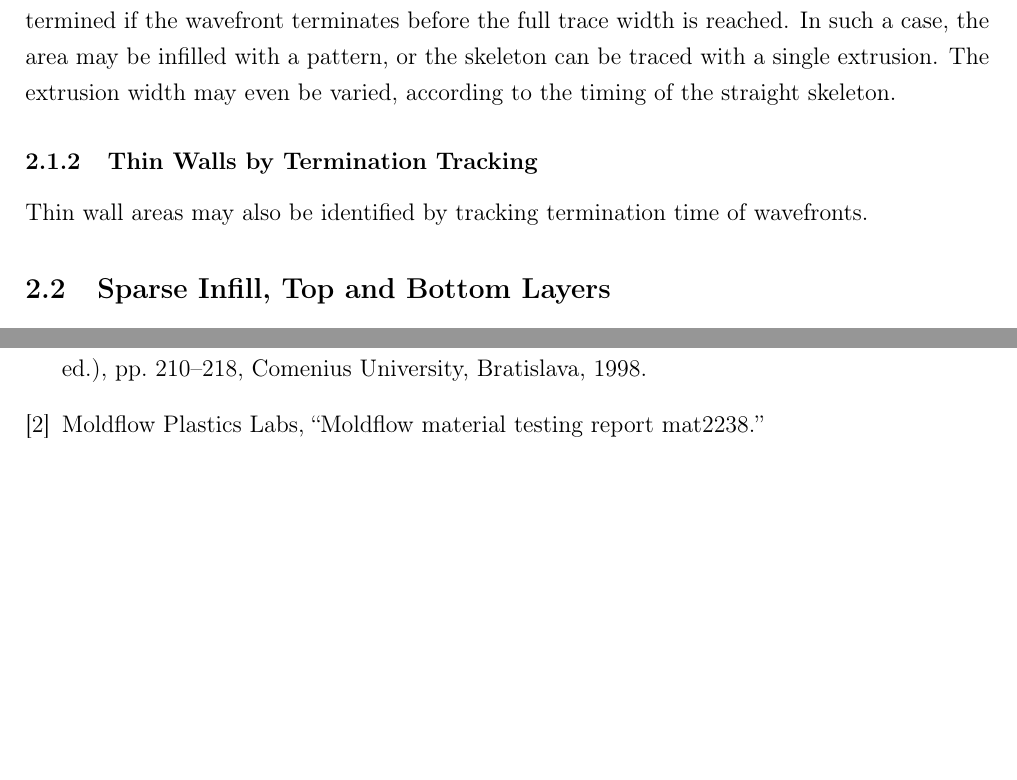
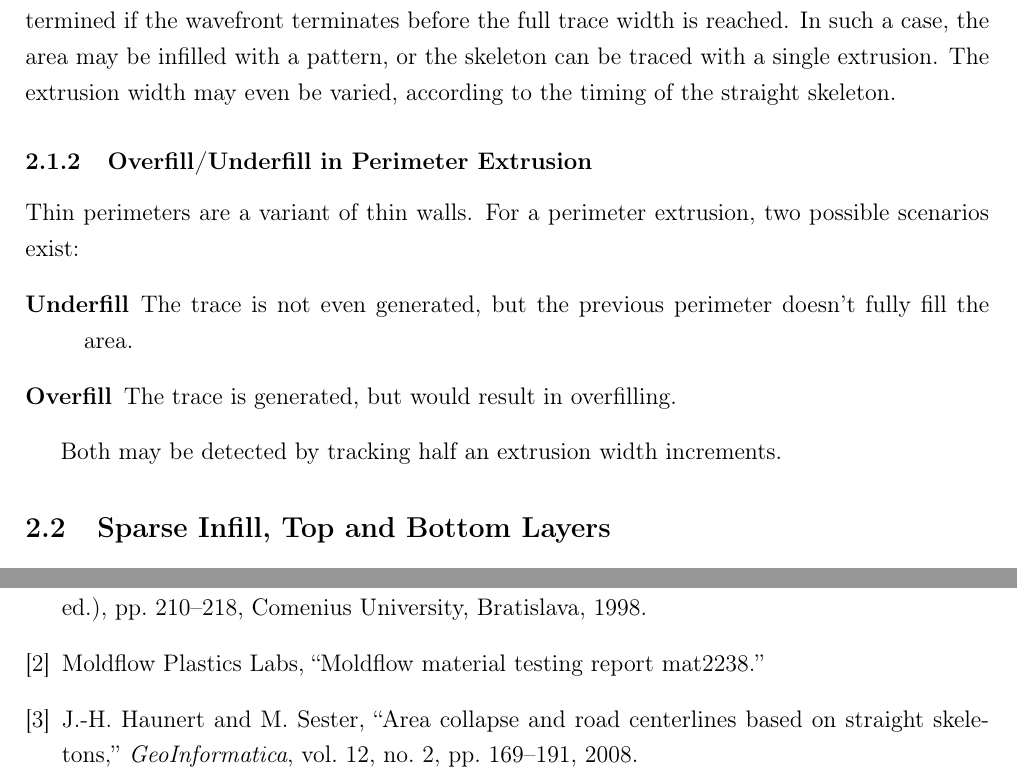
Before and after one commit to dognotdog/giddy-machinist, a LaTeX document (docs/machinist.tex, which reads docs/machinist.bib): two parts of pages 7 and 9 of 9 before the commit and two parts of pages 7 and 9 of 10 after it, joined at a grey line, cut so that both start at the same text, the shorter picture padded with empty space. Compiled offline with pdfLaTeX.

Commit message:
refactors wafefront snapshots; layer view now shows trace and boundary perimeter paths; thin walls now split into overfill and underfill; disables STL mesh vertex coalescing, as naive impl is very slow for large objects

```diff
--- a/docs/machinist.bib
+++ b/docs/machinist.bib
@@ -11,3 +23,12 @@
+	Number = 2,
+	Pages = {169--191},
+	Pdf = {http://www1.informatik.uni-wuerzburg.de/pub/haunert/pdf/HaunertSester2008.pdf},
+	Timestamp = {2011-11-07T12:01:04.000+0100},
+	Title = {Area collapse and road centerlines based on straight skeletons},
+	Url = {http://www.springerlink.com/content/20103w9530887286/},
+	Volume = 12,
+	Year = 2008,
+	Bdsk-Url-1 = {http://www.springerlink.com/content/20103w9530887286/}}
 
 @url{mfr,
 	Author = {{Moldflow Plastics Labs}},
--- a/docs/machinist.tex
+++ b/docs/machinist.tex
@@ -325,9 +325,15 @@ It may be possible to look at the history of the wavefront tracing, to peek into
 
 By keeping track of the wavefront associated with an emitted line segment, it can be determined if the wavefront terminates before the full trace width is reached. In such a case, the area may be infilled with a pattern, or the skeleton can be traced with a single extrusion. The extrusion width may even be varied, according to the timing of the straight skeleton.
 
-\subsubsection{Thin Walls by Termination Tracking}
+\subsubsection{Overfill/Underfill in Perimeter Extrusion}
 
-Thin wall areas may also be identified by tracking termination time of wavefronts.
+Thin perimeters are a variant of thin walls. For a perimeter extrusion, two possible scenarios exist:
+\begin{description}
+\item[Underfill] The trace is not even generated, but the previous perimeter doesn't fully fill the area.
+\item[Overfill] The trace is generated, but would result in overfilling.
+\end{description}
+
+Both may be detected by tracking half an extrusion width increments.
 
 
 \subsection{Sparse Infill, Top and Bottom Layers}
```
Also changed, not shown: docs/machinist.bib (17 more changed lines), 7 other files.
